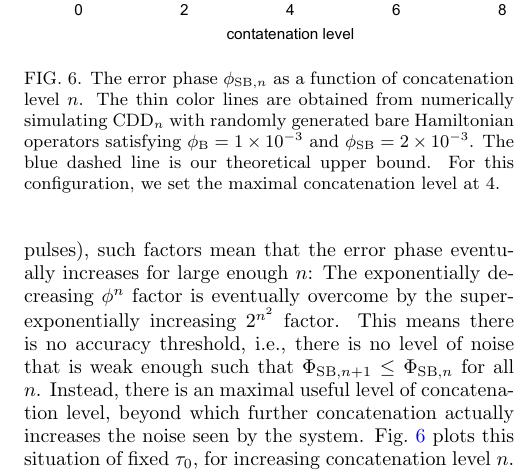
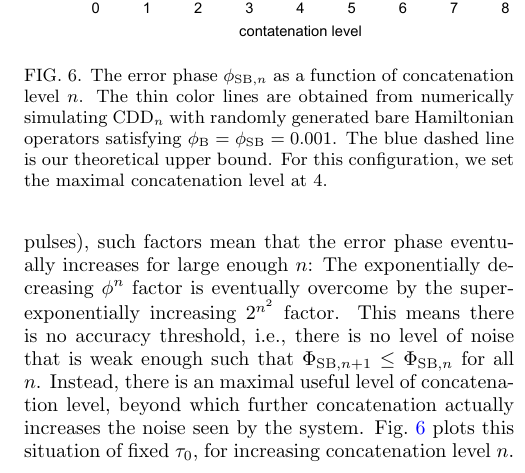
Before and after one commit to jiaan/dd-efficacy, a LaTeX paper (tex/dd-efficacy-v3.tex): part of one column of page 12 of 14, cut so that both start at the same text. Compiled offline with pdfLaTeX.

Commit message:
update fig 6

```diff
--- a/tex/dd-efficacy-v3.tex
+++ b/tex/dd-efficacy-v3.tex
@@ -662,9 +662,9 @@ to remind the reader, $\phi_\rB\equiv\phi_\rB(\tau_0)\equiv\tau_0\Vert \HB\Vert$
 What is perhaps more surprising is the appearance of factors of $2^n$ and $2^{n^2}$ in $\Phi_{\mathrm{SB},n}$, a new feature in the CDD case \red{(Do these factors also appear in the Khodjasteh-Lidar analysis? Please check and put in a sentence about this.)}. For fixed $\tau_0\equiv \tau$ as $n$ increases (e.g., if $\tau$ is the experimental limit for the switch time between consecutive pulses), such factors mean that the error phase eventually increases for large enough $n$: The exponentially decreasing $\phi^n$ factor is eventually overcome by the super-exponentially increasing $2^{n^2}$ factor. This means there is no accuracy threshold, i.e., there is no level of noise that is weak enough such that $\Phi_{\mathrm{SB},n+1}\leq\Phi_{\mathrm{SB},n}$ for all $n$. Instead, there is an maximal useful level of concatenation level, beyond which further concatenation actually increases the noise seen by the system. Fig.~\ref{fig:estimator-size} plots this situation of fixed $\tau_0$, for increasing concatenation level $n$. We observe the initial decrease of $\Phi_{\mathrm{SB},n}$ as $n$ increases, but this turns around eventually.
 
 \begin{figure}
-    \includegraphics[trim=5mm 0mm 0mm 0mm, clip, width=\columnwidth]{cdd-estimator}
+    \includegraphics[width=\linewidth]{cdd-estimator}
     \caption{The error phase $\phi_{\rSB,n}$ as a function of concatenation level $n$.
-    The thin color lines are obtained from numerically simulating $\CDDn$ with randomly generated bare Hamiltonian operators satisfying $\phi_\rB=1\times10^{-3}$ and $\phi_\rSB=2\times 10^{-3}$. The blue dashed line is our theoretical upper bound. For this configuration, we set the maximal concatenation level at 4.}
+    The thin color lines are obtained from numerically simulating $\CDDn$ with randomly generated bare Hamiltonian operators satisfying $\phi_\rB=\phi_\rSB=0.001$. The blue dashed line is our theoretical upper bound. For this configuration, we set the maximal concatenation level at 4.}
     \label{fig:estimator-size}
 \end{figure}
 
```
Also changed, not shown: img/cdd-estimator.pdf, tex/dd-efficacy-v3.pdf, 1 other file.
